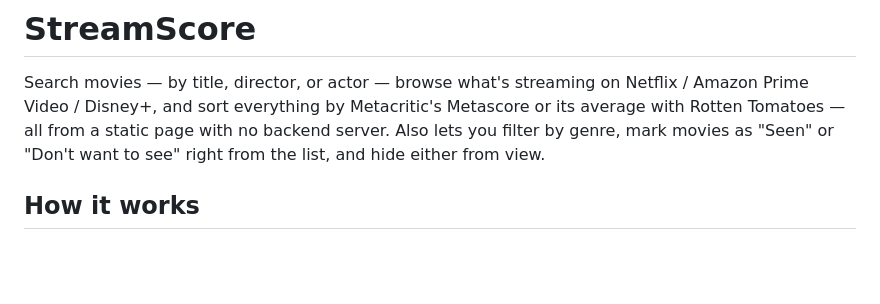
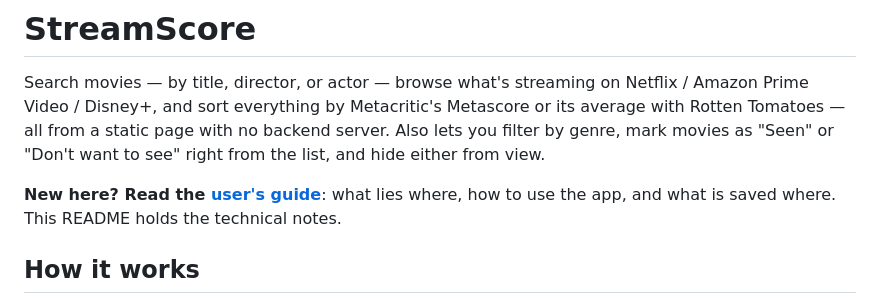
Before and after one commit to PythDom/streamscore, a Markdown page: README.md, the part around the change. Drawn GitHub-style; blank space fills up the shorter version.

Commit message:
Add user's guide: what lies where, how to use, what is saved where
Co-Authored-By: Claude Sonnet 5.5 <noreply@anthropic.com>

```diff
--- a/README.md
+++ b/README.md
@@ -5,6 +5,9 @@ Netflix / Amazon Prime Video / Disney+, and sort everything by Metacritic's
 Metascore or its average with Rotten Tomatoes — all from a static page with
 no backend server. Also lets you filter by genre, mark movies as "Seen" or
 "Don't want to see" right from the list, and hide either from view.
+
+**New here? Read the [user's guide](USER_GUIDE.md)**: what lies where, how to
+use the app, and what is saved where. This README holds the technical notes.
 
 ## How it works
 
```
Also changed, not shown: USER_GUIDE.md (added, +187 -0 lines).
